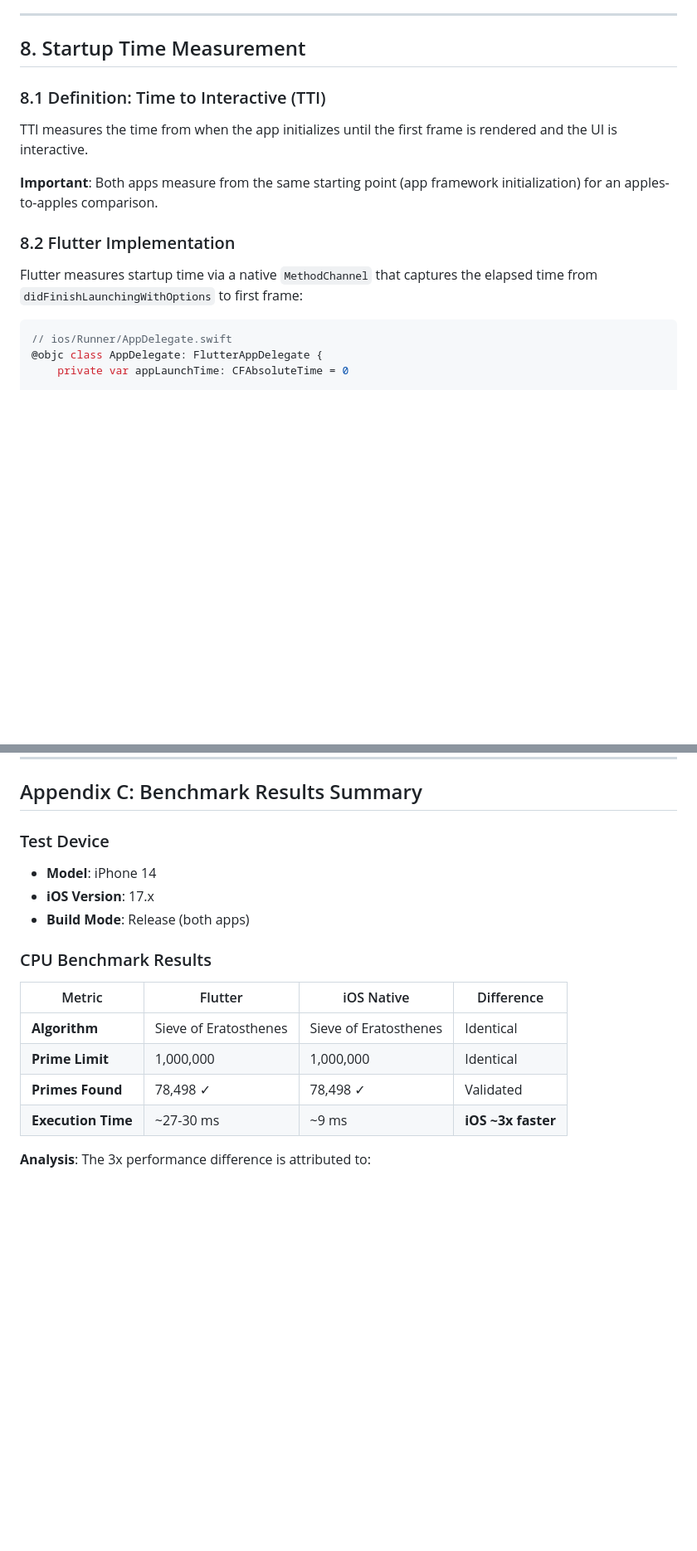
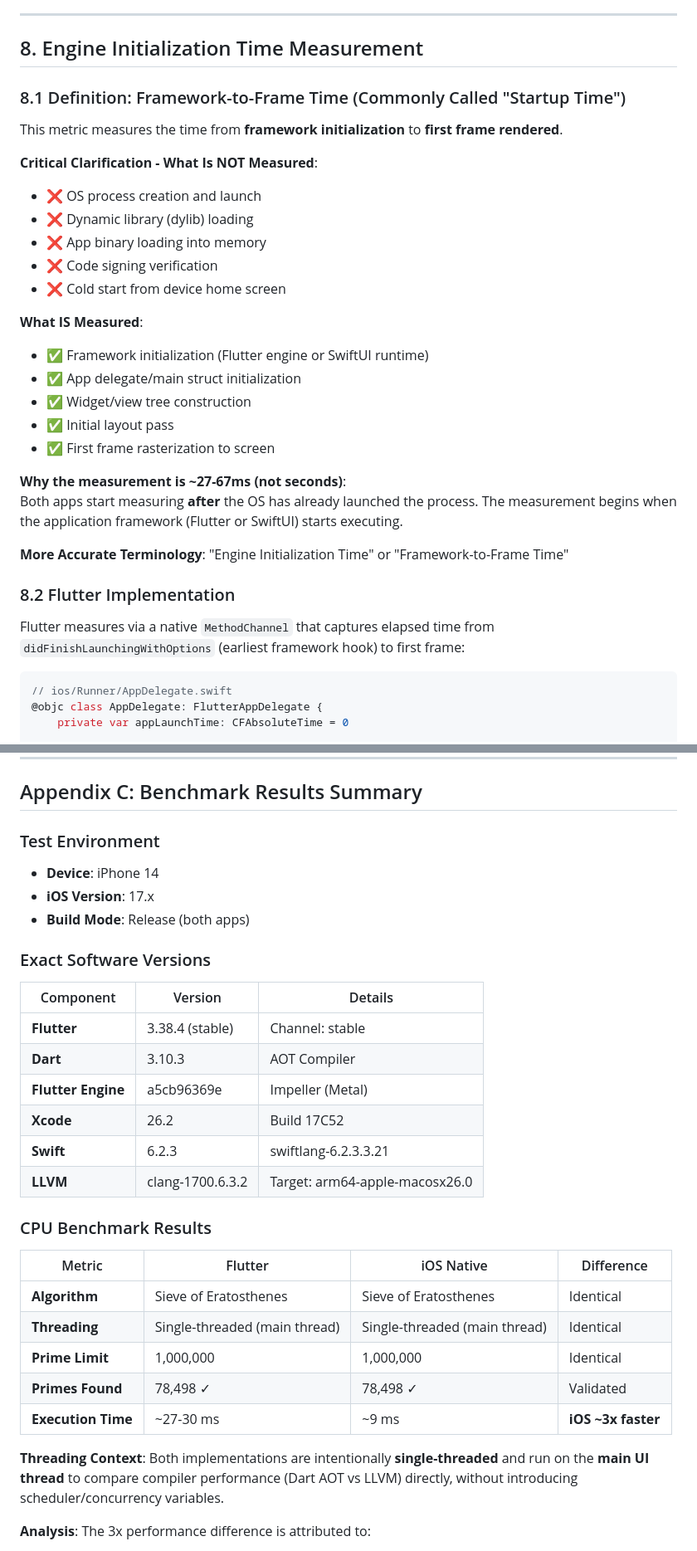
Before and after one commit to Milad9A/WISA-Cross-Platform-vs-iOS-Benchmark, a Markdown page: TECHNICAL_DOCUMENTATION.md, 2 parts joined by grey strips. Shown: that part at 83% size. GitHub-like rendering; blank space fills up the shorter version.

Commit message:
Clarify engine initialization time measurement methodology and update terminology

````diff
--- a/TECHNICAL_DOCUMENTATION.md
+++ b/TECHNICAL_DOCUMENTATION.md
@@ -494,17 +516,36 @@ let drain = batteryStart - batteryEnd
 
 ---
 
-## 8. Startup Time Measurement
+## 8. Engine Initialization Time Measurement
 
-### 8.1 Definition: Time to Interactive (TTI)
+### 8.1 Definition: Framework-to-Frame Time (Commonly Called "Startup Time")
 
-TTI measures the time from when the app initializes until the first frame is rendered and the UI is interactive.
+This metric measures the time from **framework initialization** to **first frame rendered**.
 
-**Important**: Both apps measure from the same starting point (app framework initialization) for an apples-to-apples comparison.
+**Critical Clarification - What Is NOT Measured**:
+
+- ❌ OS process creation and launch
+- ❌ Dynamic library (dylib) loading
+- ❌ App binary loading into memory
+- ❌ Code signing verification
+- ❌ Cold start from device home screen
+
+**What IS Measured**:
+
+- ✅ Framework initialization (Flutter engine or SwiftUI runtime)
+- ✅ App delegate/main struct initialization
+- ✅ Widget/view tree construction
+- ✅ Initial layout pass
+- ✅ First frame rasterization to screen
+
+**Why the measurement is ~27-67ms (not seconds)**:
+Both apps start measuring **after** the OS has already launched the process. The measurement begins when the application framework (Flutter or SwiftUI) starts executing.
+
+**More Accurate Terminology**: "Engine Initialization Time" or "Framework-to-Frame Time"
 
 ### 8.2 Flutter Implementation
 
-Flutter measures startup time via a native `MethodChannel` that captures the elapsed time from `didFinishLaunchingWithOptions` to first frame:
+Flutter measures via a native `MethodChannel` that captures elapsed time from `didFinishLaunchingWithOptions` (earliest framework hook) to first frame:
 
 ```swift
 // ios/Runner/AppDelegate.swift
@@ -818,20 +865,34 @@ Time to Interactive (TTI): XX.XX ms
 
 ## Appendix C: Benchmark Results Summary
 
-### Test Device
+### Test Environment
 
-- **Model**: iPhone 14
+- **Device**: iPhone 14
 - **iOS Version**: 17.x
 - **Build Mode**: Release (both apps)
+
+### Exact Software Versions
+
+| Component | Version | Details |
+|-----------|---------|---------|
+| **Flutter** | 3.38.4 (stable) | Channel: stable |
+| **Dart** | 3.10.3 | AOT Compiler |
+| **Flutter Engine** | a5cb96369e | Impeller (Metal) |
+| **Xcode** | 26.2 | Build 17C52 |
+| **Swift** | 6.2.3 | swiftlang-6.2.3.3.21 |
+| **LLVM** | clang-1700.6.3.2 | Target: arm64-apple-macosx26.0 |
 
 ### CPU Benchmark Results
 
 | Metric | Flutter | iOS Native | Difference |
 |--------|---------|------------|------------|
 | **Algorithm** | Sieve of Eratosthenes | Sieve of Eratosthenes | Identical |
+| **Threading** | Single-threaded (main thread) | Single-threaded (main thread) | Identical |
 | **Prime Limit** | 1,000,000 | 1,000,000 | Identical |
 | **Primes Found** | 78,498 ✓ | 78,498 ✓ | Validated |
 | **Execution Time** | ~27-30 ms | ~9 ms | **iOS ~3x faster** |
+
+**Threading Context**: Both implementations are intentionally **single-threaded** and run on the **main UI thread** to compare compiler performance (Dart AOT vs LLVM) directly, without introducing scheduler/concurrency variables.
 
 **Analysis**: The 3x performance difference is attributed to:
 
````
Also changed, not shown: other parts of TECHNICAL_DOCUMENTATION.md (+49 -14 lines).
